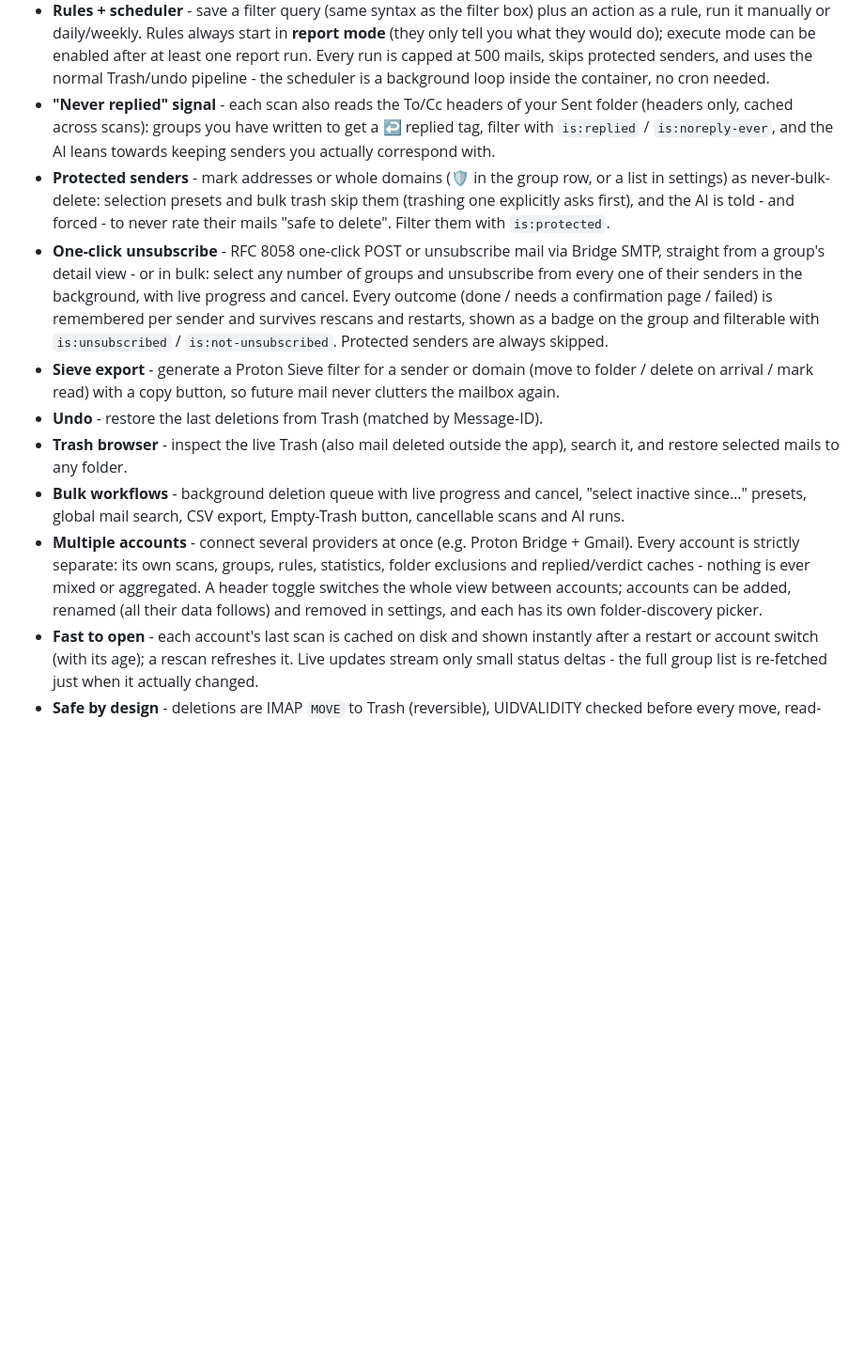
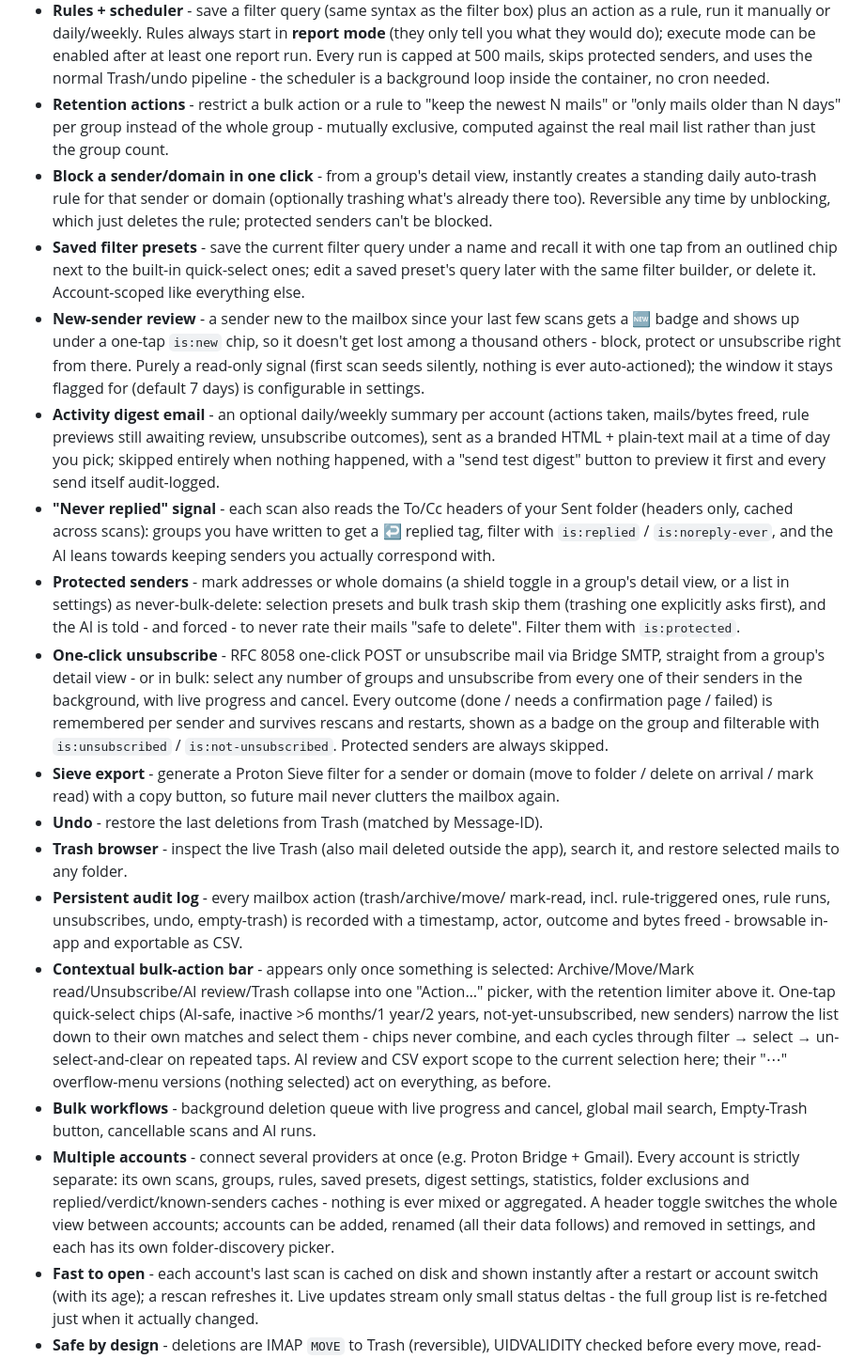
Before and after one commit to mclgoerg/mailbroom, a Markdown page: README.md, the part around the change. Shown at 94% size. Rendered like a GitHub page; blank space fills up the shorter version.

Commit message:
docs: document saved filter presets, activity digest, and new-sender review (#63)
## Summary
- Adds README feature-list entries for the three features merged in the
last batch that were missing from it: saved filter presets, the
daily/weekly activity digest email, and the new-sender review queue
(`is:new`).
- No code changes.

```diff
--- a/README.md
+++ b/README.md
@@ -110,16 +110,42 @@ presets.
   capped at 500 mails, skips protected senders, and uses the normal
   Trash/undo pipeline - the scheduler is a background loop inside the
   container, no cron needed.
+- **Retention actions** - restrict a bulk action or a rule to "keep the
+  newest N mails" or "only mails older than N days" per group instead of
+  the whole group - mutually exclusive, computed against the real mail
+  list rather than just the group count.
+- **Block a sender/domain in one click** - from a group's detail view,
+  instantly creates a standing daily auto-trash rule for that sender or
+  domain (optionally trashing what's already there too). Reversible any
+  time by unblocking, which just deletes the rule; protected senders
+  can't be blocked.
+- **Saved filter presets** - save the current filter query under a name
+  and recall it with one tap from an outlined chip next to the built-in
+  quick-select ones; edit a saved preset's query later with the same
+  filter builder, or delete it. Account-scoped like everything else.
+- **New-sender review** - a sender new to the mailbox since your last few
+  scans gets a 🆕 badge and shows up under a one-tap `is:new` chip, so it
+  doesn't get lost among a thousand others - block, protect or
+  unsubscribe right from there. Purely a read-only signal (first scan
+  seeds silently, nothing is ever auto-actioned); the window it stays
+  flagged for (default 7 days) is configurable in settings.
+- **Activity digest email** - an optional daily/weekly summary per
+  account (actions taken, mails/bytes freed, rule previews still
+  awaiting review, unsubscribe outcomes), sent as a branded HTML +
+  plain-text mail at a time of day you pick; skipped entirely when
+  nothing happened, with a "send test digest" button to preview it
+  first and every send itself audit-logged.
 - **"Never replied" signal** - each scan also reads the To/Cc headers of
   your Sent folder (headers only, cached across scans): groups you have
   written to get a ↩ replied tag, filter with `is:replied` /
   `is:noreply-ever`, and the AI leans towards keeping senders you actually
   correspond with.
-- **Protected senders** - mark addresses or whole domains (🛡️ in the group
-  row, or a list in settings) as never-bulk-delete: selection presets and
-  bulk trash skip them (trashing one explicitly asks first), and the AI is
-  told - and forced - to never rate their mails "safe to delete". Filter
-  them with `is:protected`.
+- **Protected senders** - mark addresses or whole domains (a shield
+  toggle in a group's detail view, or a list in settings) as
+  never-bulk-delete: selection presets and bulk trash skip them
+  (trashing one explicitly asks first), and the AI is told - and
+  forced - to never rate their mails "safe to delete". Filter them with
+  `is:protected`.
 - **One-click unsubscribe** - RFC 8058 one-click POST or unsubscribe mail
   via Bridge SMTP, straight from a group's detail view - or in bulk:
   select any number of groups and unsubscribe from every one of their
@@ -134,16 +160,29 @@ presets.
 - **Undo** - restore the last deletions from Trash (matched by Message-ID).
 - **Trash browser** - inspect the live Trash (also mail deleted outside
   the app), search it, and restore selected mails to any folder.
+- **Persistent audit log** - every mailbox action (trash/archive/move/
+  mark-read, incl. rule-triggered ones, rule runs, unsubscribes, undo,
+  empty-trash) is recorded with a timestamp, actor, outcome and bytes
+  freed - browsable in-app and exportable as CSV.
+- **Contextual bulk-action bar** - appears only once something is
+  selected: Archive/Move/Mark read/Unsubscribe/AI review/Trash collapse
+  into one "Action…" picker, with the retention limiter above it.
+  One-tap quick-select chips (AI-safe, inactive >6 months/1 year/2 years,
+  not-yet-unsubscribed, new senders) narrow the list down to their own
+  matches and select them - chips never combine, and each cycles through
+  filter → select → un-select-and-clear on repeated taps. AI review and
+  CSV export scope to the current selection here; their "⋯" overflow-menu
+  versions (nothing selected) act on everything, as before.
 - **Bulk workflows** - background deletion queue with live progress and
-  cancel, "select inactive since…" presets, global mail search, CSV export,
-  Empty-Trash button, cancellable scans and AI runs.
+  cancel, global mail search, Empty-Trash button, cancellable scans and
+  AI runs.
 - **Multiple accounts** - connect several providers at once (e.g. Proton
   Bridge + Gmail). Every account is strictly separate: its own scans,
-  groups, rules, statistics, folder exclusions and replied/verdict
-  caches - nothing is ever mixed or aggregated. A header toggle switches
-  the whole view between accounts; accounts can be added, renamed
-  (all their data follows) and removed in settings, and each has its
-  own folder-discovery picker.
+  groups, rules, saved presets, digest settings, statistics, folder
+  exclusions and replied/verdict/known-senders caches - nothing is ever
+  mixed or aggregated. A header toggle switches the whole view between
+  accounts; accounts can be added, renamed (all their data follows) and
+  removed in settings, and each has its own folder-discovery picker.
 - **Fast to open** - each account's last scan is cached on disk and shown
   instantly after a restart or account switch (with its age); a rescan
   refreshes it. Live updates stream only small status deltas - the full
```
